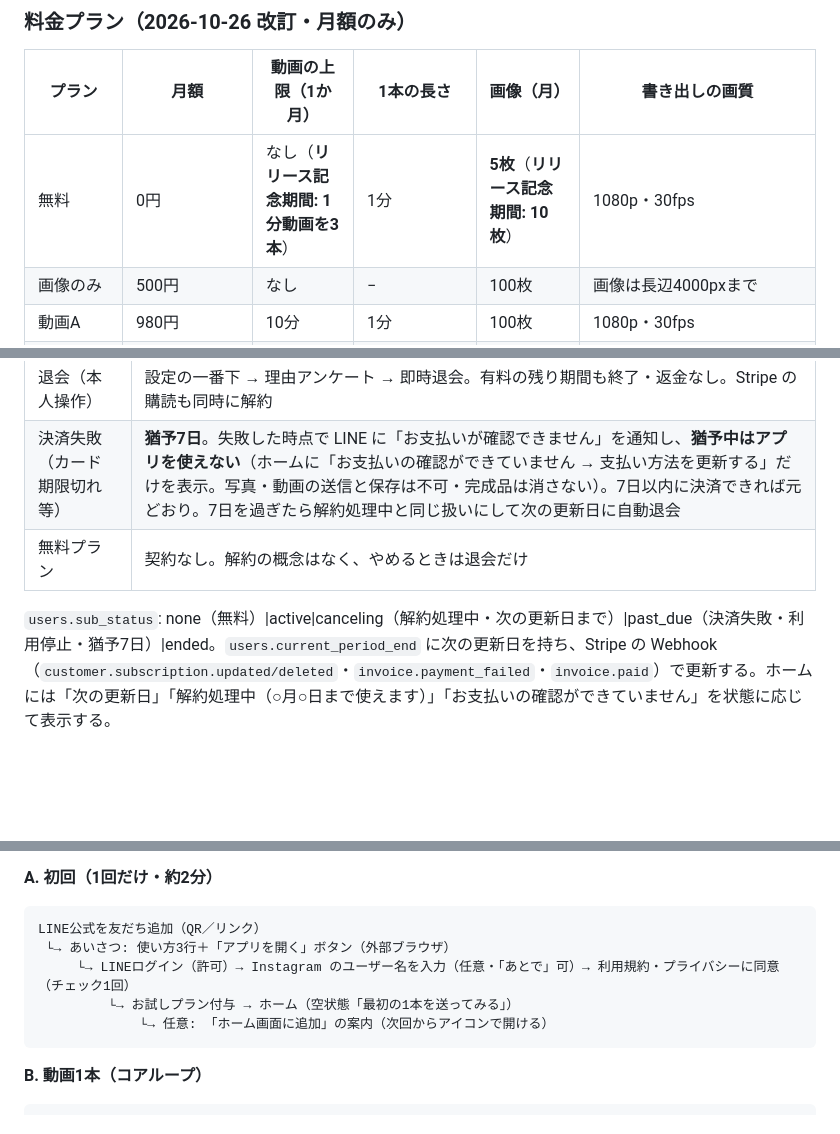
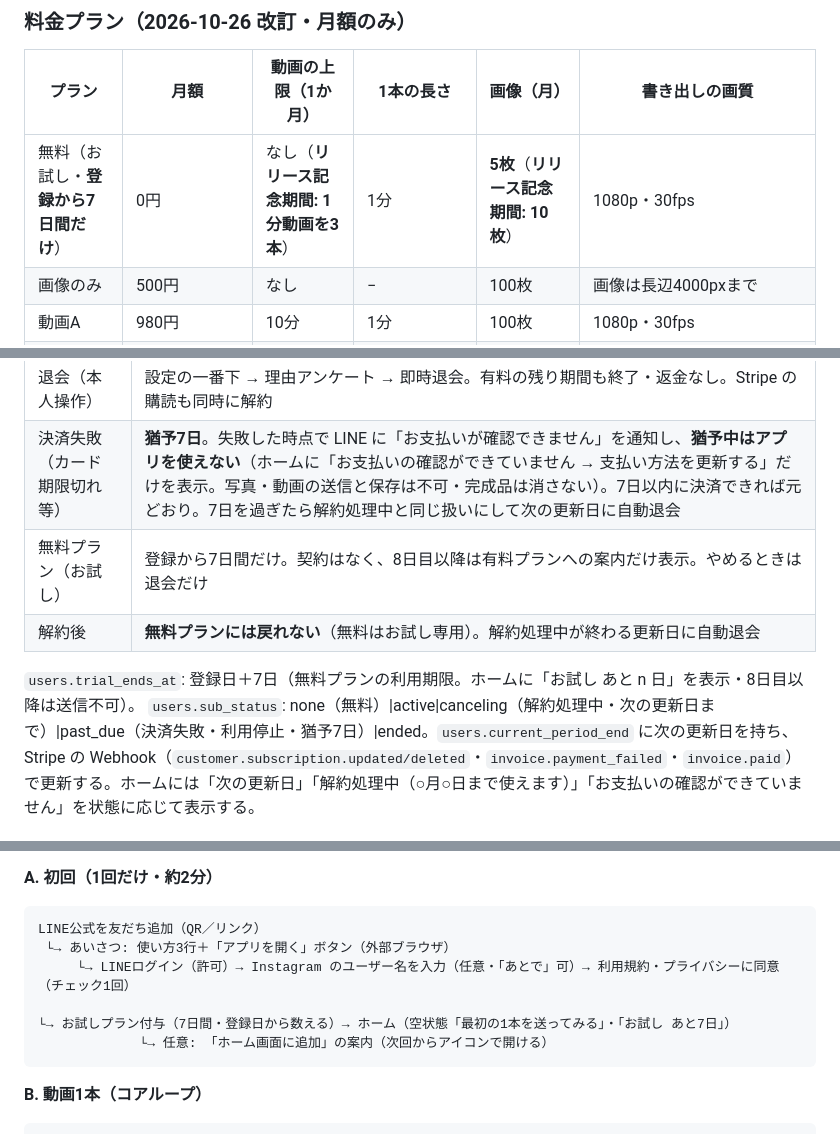
Before and after one commit to tamagoojiji/face-mosaic-app, a Markdown page: DESIGN.md, 3 parts joined by grey strips. Rendered like a GitHub page; blank space fills up the shorter version.

Commit message:
docs: 無料プランは登録から7日間のお試し（8日目以降は有料プランへの案内のみ）・解約後は無料プランに戻れない
Co-Authored-By: Claude Fable 5.1 <noreply@anthropic.com>

````diff
--- a/DESIGN.md
+++ b/DESIGN.md
@@ -39,7 +40,7 @@
 ### 料金プラン（2026-10-26 改訂・月額のみ）
 | プラン | 月額 | 動画の上限（1か月） | 1本の長さ | 画像（月） | 書き出しの画質 |
 |---|---|---|---|---|---|
-| 無料 | 0円 | なし（**リリース記念期間: 1分動画を3本**） | 1分 | **5枚**（**リリース記念期間: 10枚**） | 1080p・30fps |
+| 無料（お試し・**登録から7日間だけ**） | 0円 | なし（**リリース記念期間: 1分動画を3本**） | 1分 | **5枚**（**リリース記念期間: 10枚**） | 1080p・30fps |
 | 画像のみ | 500円 | なし | − | 100枚 | 画像は長辺4000pxまで |
 | 動画A | 980円 | 10分 | 1分 | 100枚 | 1080p・30fps |
 | 動画B | 1,480円 | 90分 | 3分（VPS 6の実測後に1〜2分へ見直す余地あり） | 無制限 | 1080p・30fps |
@@ -59,8 +61,10 @@
 | プラン変更 | 上位へ・高画質オプション追加は即時（差額は日割りで当月請求）。下位へ・オプション外しは次の更新日から |
 | 退会（本人操作） | 設定の一番下 → 理由アンケート → 即時退会。有料の残り期間も終了・返金なし。Stripe の購読も同時に解約 |
 | 決済失敗（カード期限切れ等） | **猶予7日**。失敗した時点で LINE に「お支払いが確認できません」を通知し、**猶予中はアプリを使えない**（ホームに「お支払いの確認ができていません → 支払い方法を更新する」だけを表示。写真・動画の送信と保存は不可・完成品は消さない）。7日以内に決済できれば元どおり。7日を過ぎたら解約処理中と同じ扱いにして次の更新日に自動退会 |
-| 無料プラン | 契約なし。解約の概念はなく、やめるときは退会だけ |
+| 無料プラン（お試し） | 登録から7日間だけ。契約はなく、8日目以降は有料プランへの案内だけ表示。やめるときは退会だけ |
+| 解約後 | **無料プランには戻れない**（無料はお試し専用）。解約処理中が終わる更新日に自動退会 |
 
+`users.trial_ends_at`: 登録日＋7日（無料プランの利用期限。ホームに「お試し あと n 日」を表示・8日目以降は送信不可）。
 `users.sub_status`: none（無料）|active|canceling（解約処理中・次の更新日まで）|past_due（決済失敗・利用停止・猶予7日）|ended。`users.current_period_end` に次の更新日を持ち、Stripe の Webhook（`customer.subscription.updated/deleted`・`invoice.payment_failed`・`invoice.paid`）で更新する。ホームには「次の更新日」「解約処理中（○月○日まで使えます）」「お支払いの確認ができていません」を状態に応じて表示する。
 
 ### 画質について（2026-10-25 追記）
@@ -139,7 +143,7 @@ UI原則：`~/agents/ui-principles.md`（型）＋`~/agents/ui-ai-design-rules.m
 LINE公式を友だち追加（QR／リンク）
  └→ あいさつ: 使い方3行＋「アプリを開く」ボタン（外部ブラウザ）
      └→ LINEログイン（許可）→ Instagram のユーザー名を入力（任意・「あとで」可）→ 利用規約・プライバシーに同意（チェック1回）
-         └→ お試しプラン付与 → ホーム（空状態「最初の1本を送ってみる」）
+         └→ お試しプラン付与（7日間・登録日から数える）→ ホーム（空状態「最初の1本を送ってみる」・「お試し あと7日」）
              └→ 任意: 「ホーム画面に追加」の案内（次回からアイコンで開ける）
 ```
 
````
Also changed, not shown: other parts of DESIGN.md (+2 -0 lines).
